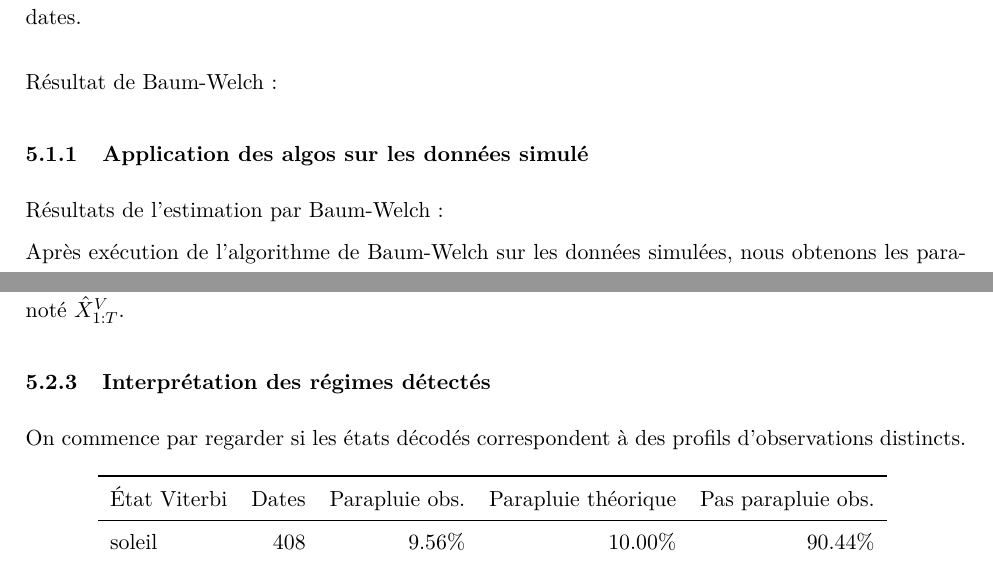
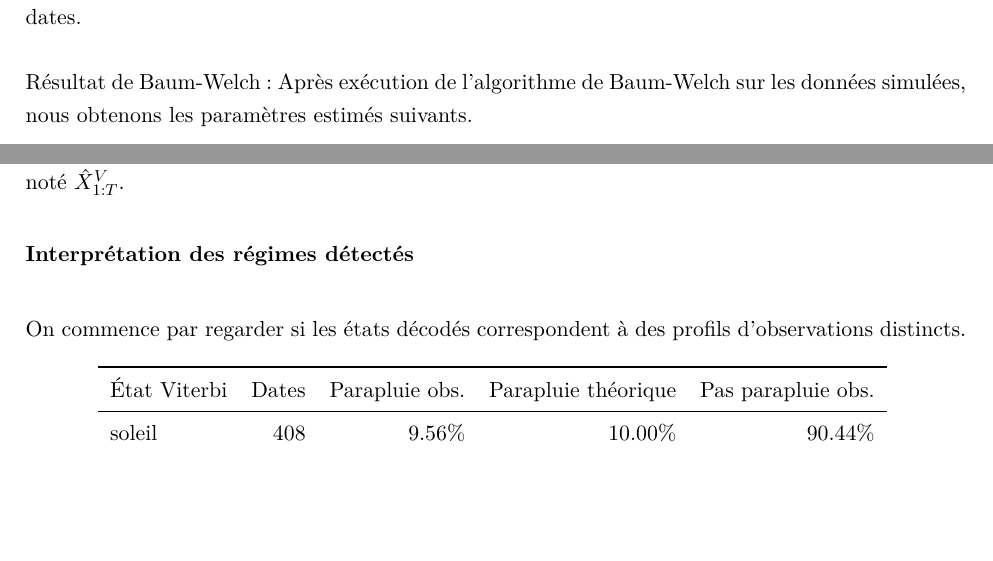
Before and after one commit to MDelpech/Hidden_Markov_Model, a LaTeX document (Papier/TER.tex): two parts of pages 29 and 32 of 41, joined at a grey line, cut so that both start at the same text, the shorter picture padded with empty space. Compiled offline with pdfLaTeX.

Commit message:
fix typo merge

```diff
--- a/Papier/TER.tex
+++ b/Papier/TER.tex
@@ -1357,10 +1358,6 @@ Résultat de l'algorithme de Viterbi :
 \end{figure}
 
 Résultat de Baum-Welch :
-
-\subsubsection{Application des algos sur les données simulé}
-Résultats de l'estimation par Baum-Welch :
-
 Après exécution de l'algorithme de Baum-Welch sur les données simulées, nous obtenons les paramètres estimés suivants.
 
 La matrice de transition estimée est
@@ -1517,7 +1514,7 @@ La comparaison avec les modèles uniformes montre en particulier que la matrice
 On applique les critères liés au décodage de Viterbi à la trajectoire simulée. Le chemin obtenu est
 noté \(\hat X^V_{1:T}\).
 
-\subsubsection{Interprétation des régimes détectés}
+\paragraph{Interprétation des régimes détectés}\mbox{}\\
 
 On commence par regarder si les états décodés correspondent à des profils d'observations distincts.
 
```
Also changed, not shown: Papier/TER.pdf, Papier/TER.tex (7 more changed lines).
